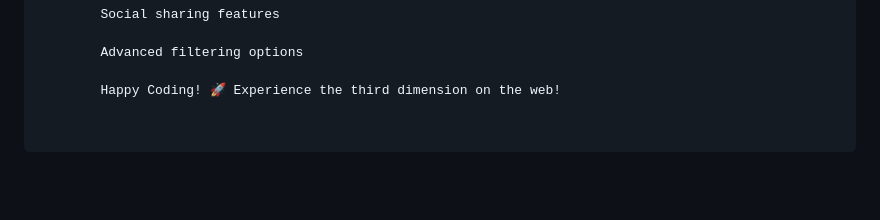
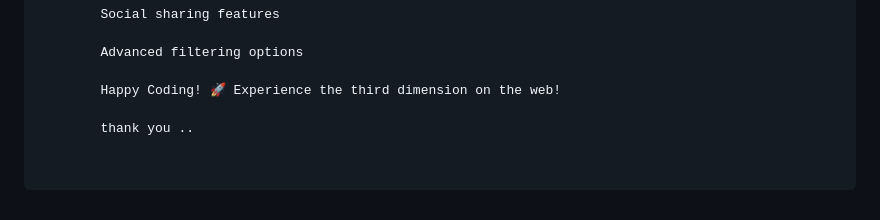
Before and after one commit to Mandar099/The-html-world-, a Markdown page: README.md, the part around the change. GitHub-like rendering; blank space fills up the shorter version.

Commit message:
Update README.md
just updatet the an line to check the new acc of my friends accc

```diff
--- a/README.md
+++ b/README.md
@@ -194,3 +194,5 @@ card.addEventListener('mousemove', (e) => {
         Advanced filtering options
 
         Happy Coding! 🚀 Experience the third dimension on the web!
+
+        thank you ..
```
